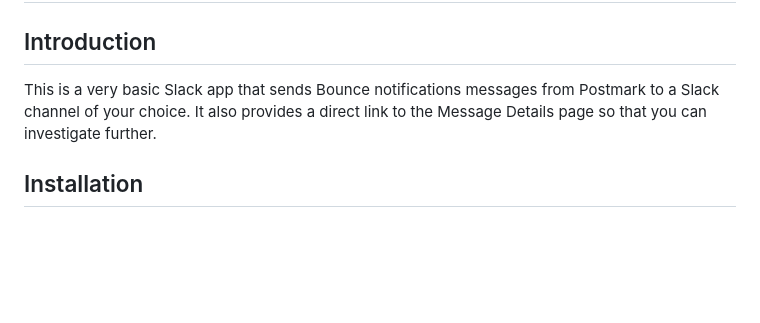
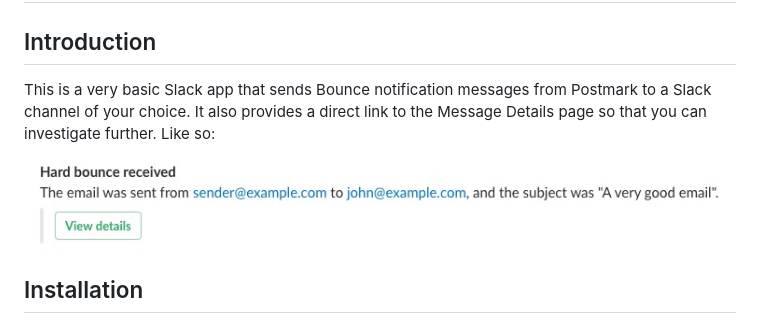
Before and after one commit to ggoldens/pm-slack-app, a Markdown page: README.md, the part around the change. GitHub-like rendering; pictures changed too: img/bounce_message_example.jpg (added); blank space fills up the shorter version.

```diff
--- a/README.md
+++ b/README.md
@@ -2,7 +2,9 @@
 
 ## Introduction
 
-This is a very basic Slack app that sends Bounce notifications messages from Postmark to a Slack channel of your choice. It also provides a direct link to the Message Details page so that you can investigate further.
+This is a very basic Slack app that sends Bounce notification messages from Postmark to a Slack channel of your choice. It also provides a direct link to the Message Details page so that you can investigate further. Like so:
+
+<p><img style="display: block; margin-left: auto; margin-right: auto;" title="" src="/img/bounce_message_example.jpg" border="0" alt="" /></p>
 
 ## Installation
 
```
